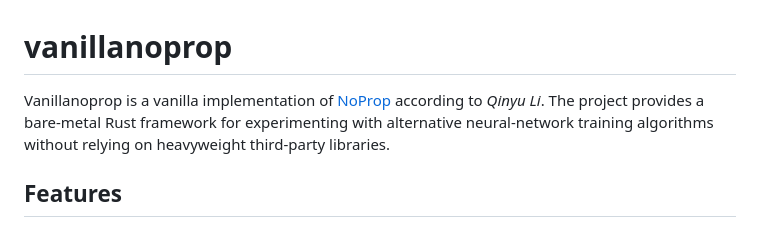
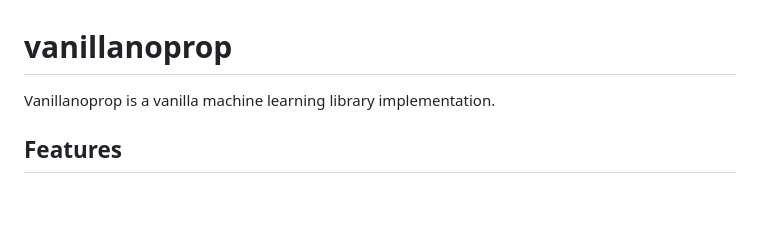
Before and after one commit to BDUG/vanillanoprop, a Markdown page: README.md, the part around the change. GitHub-like rendering; blank space fills up the shorter version.

```diff
--- a/README.md
+++ b/README.md
@@ -1,6 +1,6 @@
 # vanillanoprop
 
-Vanillanoprop is a vanilla implementation of [NoProp](https://arxiv.org/html/2503.24322v2) according to *Qinyu Li*. The project provides a bare‑metal Rust framework for experimenting with alternative neural‑network training algorithms without relying on heavyweight third‑party libraries.
+Vanillanoprop is a vanilla machine learning library implementation.
 
 ## Features
 
```
